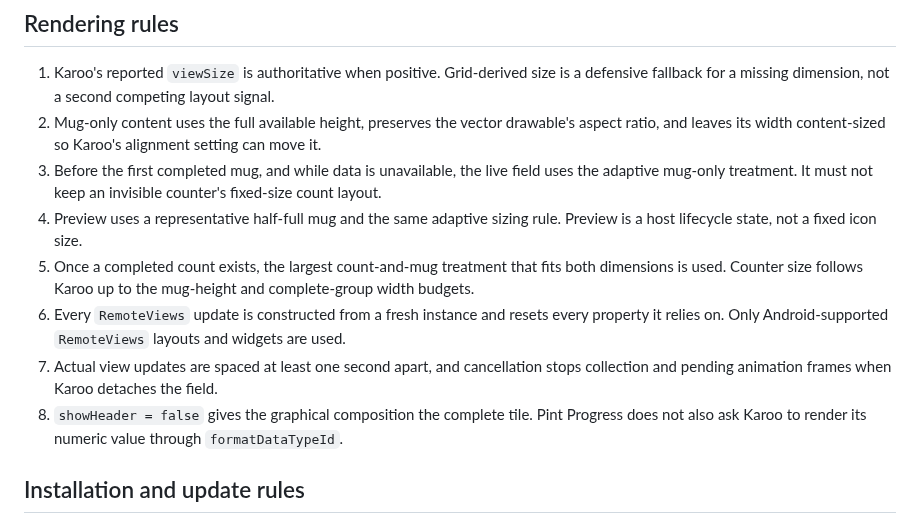
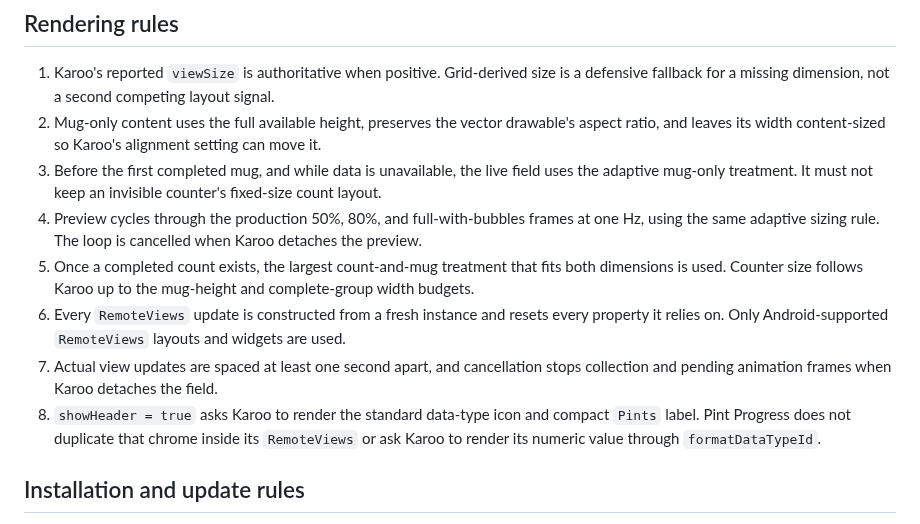
Before and after one commit to ericchernuka/karoo-pint-progress, a Markdown page: docs/KAROO_DATA_FIELD_CONTRACT.md, the part around the change. Rendered like a GitHub page.

```diff
--- a/docs/KAROO_DATA_FIELD_CONTRACT.md
+++ b/docs/KAROO_DATA_FIELD_CONTRACT.md
@@ -22,16 +22,17 @@ SDK 1.1.9 and Android's `RemoteViews` and app-update requirements.
    and leaves its width content-sized so Karoo's alignment setting can move it.
 3. Before the first completed mug, and while data is unavailable, the live field uses the adaptive
    mug-only treatment. It must not keep an invisible counter's fixed-size count layout.
-4. Preview uses a representative half-full mug and the same adaptive sizing rule. Preview is a host
-   lifecycle state, not a fixed icon size.
+4. Preview cycles through the production 50%, 80%, and full-with-bubbles frames at one Hz, using
+   the same adaptive sizing rule. The loop is cancelled when Karoo detaches the preview.
 5. Once a completed count exists, the largest count-and-mug treatment that fits both dimensions is
    used. Counter size follows Karoo up to the mug-height and complete-group width budgets.
 6. Every `RemoteViews` update is constructed from a fresh instance and resets every property it
    relies on. Only Android-supported `RemoteViews` layouts and widgets are used.
 7. Actual view updates are spaced at least one second apart, and cancellation stops collection and
    pending animation frames when Karoo detaches the field.
-8. `showHeader = false` gives the graphical composition the complete tile. Pint Progress does not
-   also ask Karoo to render its numeric value through `formatDataTypeId`.
+8. `showHeader = true` asks Karoo to render the standard data-type icon and compact `Pints` label.
+   Pint Progress does not duplicate that chrome inside its `RemoteViews` or ask Karoo to render its
+   numeric value through `formatDataTypeId`.
 
 ## Installation and update rules
 
```
Also changed, not shown: README.md (+4 -3 lines), docs/images/pint-progress-preview.png, 8 other files.
